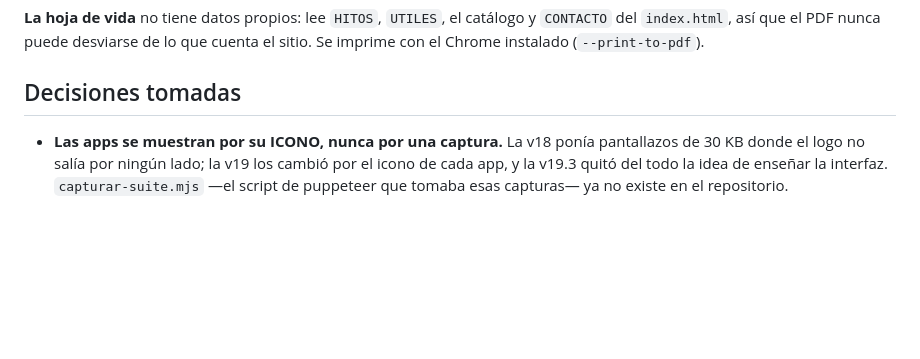
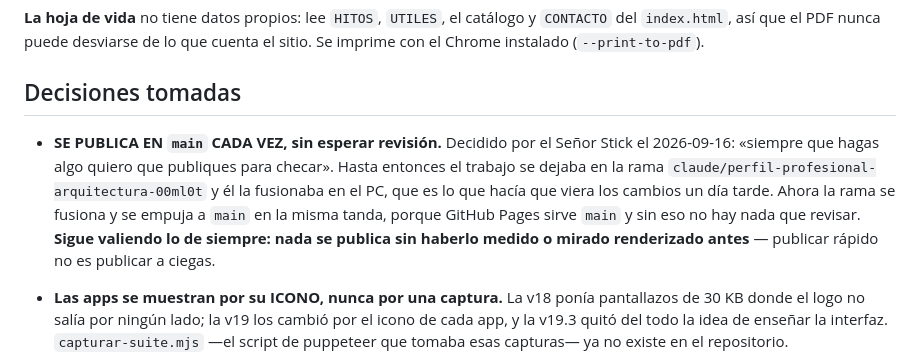
Before and after one commit to ZafiroSad/PORTAFOLIO, a Markdown page: CLAUDE.md, the part around the change. Rendered like a GitHub page; blank space fills up the shorter version.

Commit message:
Se publica en main cada vez, por decisión del Señor Stick
Hasta ahora el trabajo se quedaba en la rama y él la fusionaba en el PC,
así que veía los cambios un día tarde. A partir de hoy la rama se fusiona
y se empuja a main en la misma tanda: GitHub Pages sirve main y sin eso no
hay nada que revisar.

Lo que no cambia: nada se publica sin medirlo o mirarlo renderizado antes.

Co-Authored-By: Claude Opus 5 <noreply@anthropic.com>
Claude-Session: https://claude.ai/code/session_01T83e2K2xWovtW4Ke9iKRa6

```diff
--- a/CLAUDE.md
+++ b/CLAUDE.md
@@ -406,6 +406,16 @@ cuenta el sitio. Se imprime con el Chrome instalado (`--print-to-pdf`).
 
 ## Decisiones tomadas
 
+- **SE PUBLICA EN `main` CADA VEZ, sin esperar revisión.** Decidido por el
+  Señor Stick el 2026-09-16: «siempre que hagas algo quiero que publiques para
+  checar». Hasta entonces el trabajo se dejaba en la rama
+  `claude/perfil-profesional-arquitectura-00ml0t` y él la fusionaba en el PC,
+  que es lo que hacía que viera los cambios un día tarde. Ahora la rama se
+  fusiona y se empuja a `main` en la misma tanda, porque GitHub Pages sirve
+  `main` y sin eso no hay nada que revisar. **Sigue valiendo lo de siempre:
+  nada se publica sin haberlo medido o mirado renderizado antes** — publicar
+  rápido no es publicar a ciegas.
+
 - **Las apps se muestran por su ICONO, nunca por una captura.** La v18 ponía
   pantallazos de 30 KB donde el logo no salía por ningún lado; la v19 los
   cambió por el icono de cada app, y la v19.3 quitó del todo la idea de
```
